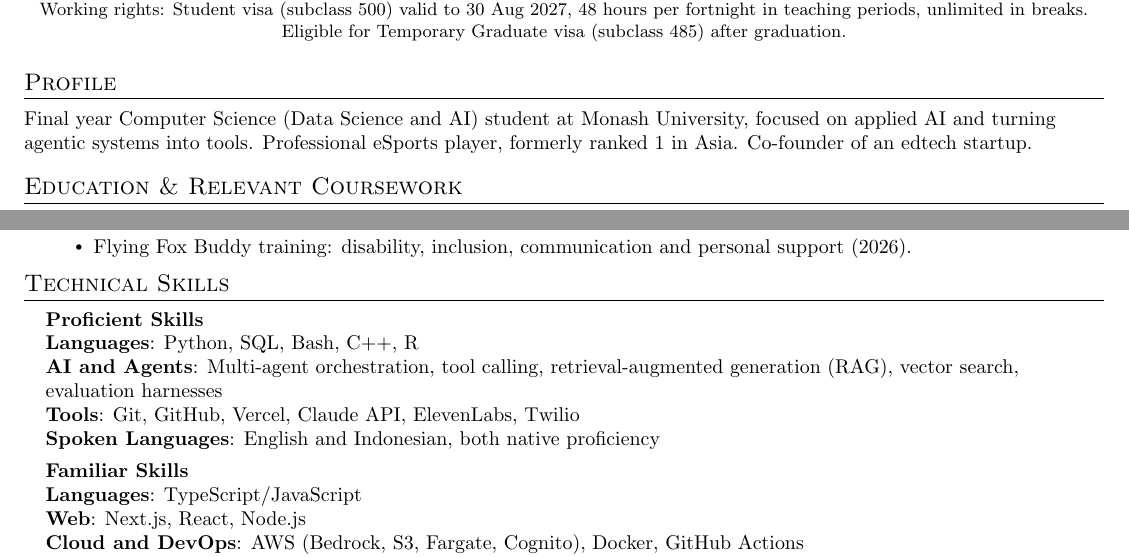
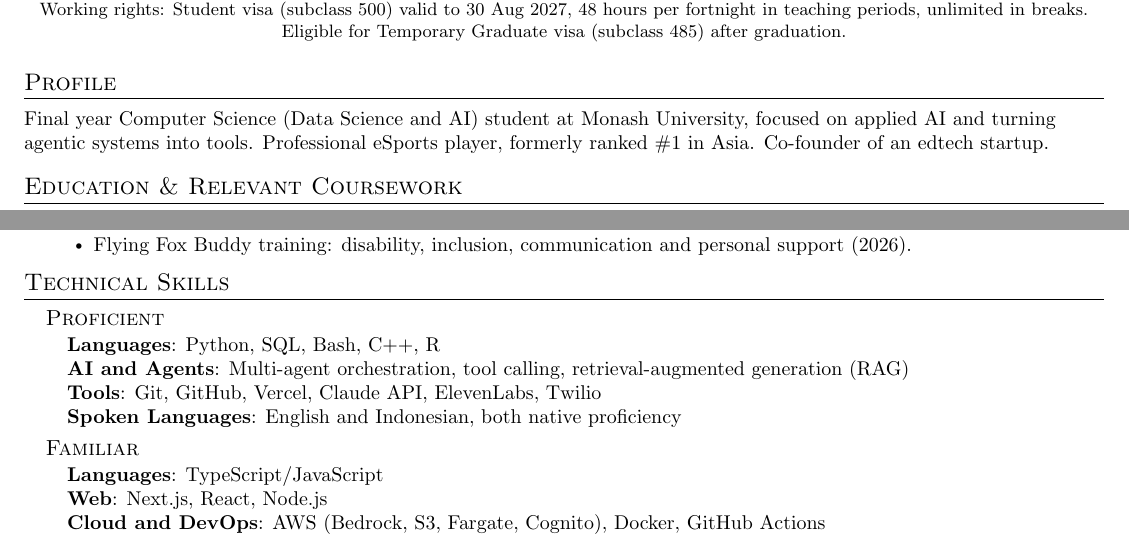
Before and after one commit to taxiivation-hfp/resume, a LaTeX CV (danar_tan_resume.tex): two parts of pages 1 and 3 of 4, joined at a grey line, cut so that both start at the same text. Compiled offline with pdfLaTeX.

Commit message:
Reformartting of public pdf.

```diff
--- a/danar_tan_resume.tex
+++ b/danar_tan_resume.tex
@@ -74,7 +74,7 @@
 
 %-----------PROFILE-----------
 \section{Profile}
-  \small{Final year Computer Science (Data Science and AI) student at Monash University, focused on applied AI and turning agentic systems into tools. Professional eSports player, formerly ranked #1 in Asia. Co-founder of an edtech startup.}
+  \small{Final year Computer Science (Data Science and AI) student at Monash University, focused on applied AI and turning agentic systems into tools. Professional eSports player, formerly ranked \#1 in Asia. Co-founder of an edtech startup.}
   \vspace{-4pt}
 
 %-----------EDUCATION-----------
@@ -236,17 +236,17 @@
 \section{Technical Skills}
  \begin{itemize}[leftmargin=0.15in, label={}]
     \small{\item{
-     \textbf{Proficient Skills} \\
-     \textbf{Languages}{: Python, SQL, Bash, C++, R} \\
-     \textbf{AI and Agents}{: Multi-agent orchestration, tool calling, retrieval-augmented generation (RAG), vector search, evaluation harnesses} \\
-     \textbf{Tools}{: Git, GitHub, Vercel, Claude API, ElevenLabs, Twilio} \\
-     \textbf{Spoken Languages}{: English and Indonesian, both native proficiency} \\[4pt]
-     \textbf{Familiar Skills} \\
-     \textbf{Languages}{: TypeScript/JavaScript} \\
-     \textbf{Web}{: Next.js, React, Node.js} \\
-     \textbf{Cloud and DevOps}{: AWS (Bedrock, S3, Fargate, Cognito), Docker, GitHub Actions} \\
-     \textbf{Data}{: PostgreSQL, SQLite/libSQL, Supabase, MongoDB, Oracle SQL, pandas, NumPy} \\
-     \textbf{ML and Visualization}{: PyTorch, Matplotlib, Vega-Lite, Tableau}
+     {\scshape\normalsize Proficient} \\[1pt]
+     \hspace{0.15in}\textbf{Languages}{: Python, SQL, Bash, C++, R} \\
+     \hspace{0.15in}\textbf{AI and Agents}{: Multi-agent orchestration, tool calling, retrieval-augmented generation (RAG)} \\
+     \hspace{0.15in}\textbf{Tools}{: Git, GitHub, Vercel, Claude API, ElevenLabs, Twilio} \\
+     \hspace{0.15in}\textbf{Spoken Languages}{: English and Indonesian, both native proficiency} \\[4pt]
+     {\scshape\normalsize Familiar} \\[1pt]
+     \hspace{0.15in}\textbf{Languages}{: TypeScript/JavaScript} \\
+     \hspace{0.15in}\textbf{Web}{: Next.js, React, Node.js} \\
+     \hspace{0.15in}\textbf{Cloud and DevOps}{: AWS (Bedrock, S3, Fargate, Cognito), Docker, GitHub Actions} \\
+     \hspace{0.15in}\textbf{Data}{: PostgreSQL, SQLite/libSQL, Supabase, MongoDB, Oracle SQL, pandas, NumPy} \\
+     \hspace{0.15in}\textbf{ML and Visualization}{: PyTorch, Matplotlib, Vega-Lite, Tableau}
     }}
  \end{itemize}
 
```
Also changed, not shown: danar_tan_resume.pdf, 1 other file.
